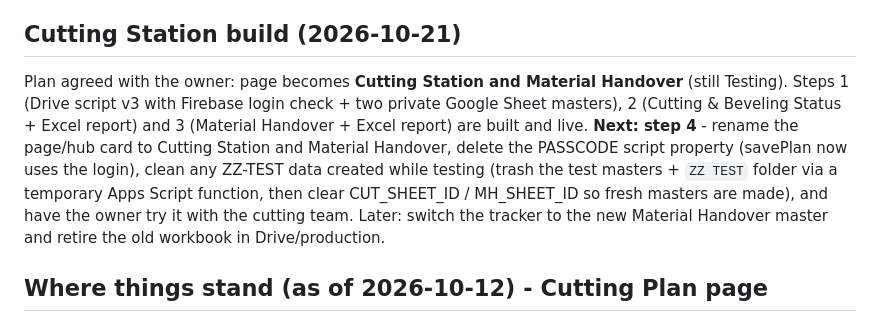
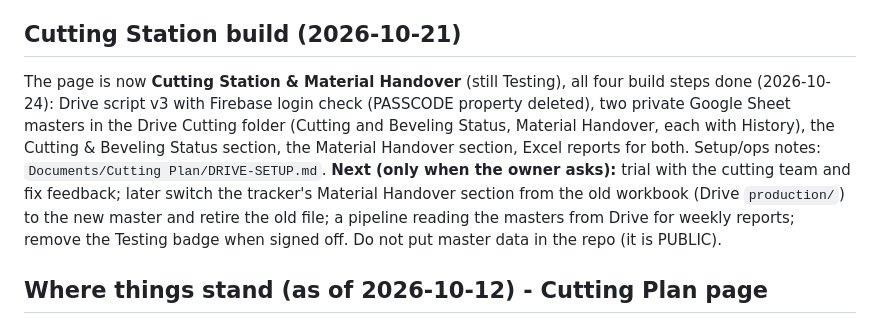
Before and after one commit to rohitkr99-dev/live-spool-status, a Markdown page: NEXT-SESSION.md, the part around the change. Rendered like a GitHub page.

Commit message:
NEXT-SESSION: Cutting Station build complete (steps 1-4)
Co-Authored-By: Claude Sonnet 5.5 <noreply@anthropic.com>

```diff
--- a/NEXT-SESSION.md
+++ b/NEXT-SESSION.md
@@ -16,7 +16,7 @@ I'm continuing work on my `rohitkr99-dev/live-spool-status` repo (the DEE Piping
 
 ## Cutting Station build (2026-10-21)
 
-Plan agreed with the owner: page becomes **Cutting Station and Material Handover** (still Testing). Steps 1 (Drive script v3 with Firebase login check + two private Google Sheet masters), 2 (Cutting & Beveling Status + Excel report) and 3 (Material Handover + Excel report) are built and live. **Next: step 4** - rename the page/hub card to Cutting Station and Material Handover, delete the PASSCODE script property (savePlan now uses the login), clean any ZZ-TEST data created while testing (trash the test masters + `ZZ TEST` folder via a temporary Apps Script function, then clear CUT_SHEET_ID / MH_SHEET_ID so fresh masters are made), and have the owner try it with the cutting team. Later: switch the tracker to the new Material Handover master and retire the old workbook in Drive/production.
+The page is now **Cutting Station & Material Handover** (still Testing), all four build steps done (2026-10-24): Drive script v3 with Firebase login check (PASSCODE property deleted), two private Google Sheet masters in the Drive Cutting folder (Cutting and Beveling Status, Material Handover, each with History), the Cutting & Beveling Status section, the Material Handover section, Excel reports for both. Setup/ops notes: `Documents/Cutting Plan/DRIVE-SETUP.md`. **Next (only when the owner asks):** trial with the cutting team and fix feedback; later switch the tracker's Material Handover section from the old workbook (Drive `production/`) to the new master and retire the old file; a pipeline reading the masters from Drive for weekly reports; remove the Testing badge when signed off. Do not put master data in the repo (it is PUBLIC).
 
 ## Where things stand (as of 2026-10-12) - Cutting Plan page
 
```
